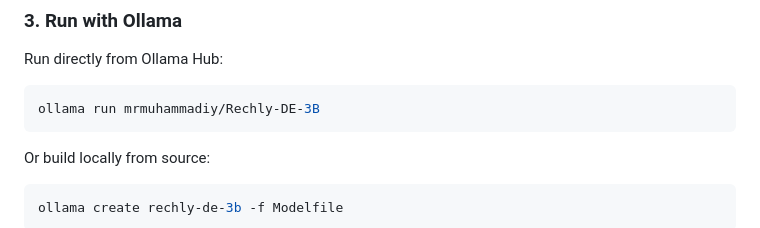
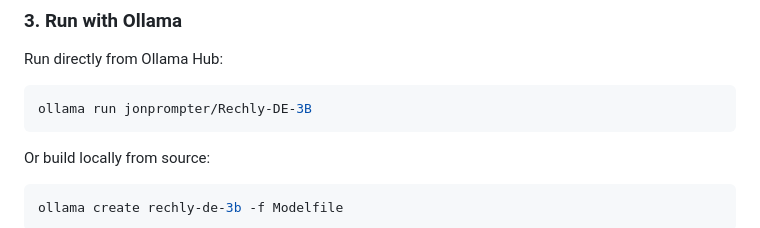
Before and after one commit to myaxyo/rechly_llm, a Markdown page: README.md, the part around one of its changes. Rendered like a GitHub page.

Commit message:
docs: update Ollama Hub links to jonprompter/Rechly-DE-3B

````diff
--- a/README.md
+++ b/README.md
@@ -139,7 +139,7 @@ python scripts/validate_dataset.py data/rechly_german_accounting.jsonl
 
 Run directly from Ollama Hub:
 ```bash
-ollama run mrmuhammadiy/Rechly-DE-3B
+ollama run jonprompter/Rechly-DE-3B
 ```
 
 Or build locally from source:
````
Also changed, not shown: other parts of README.md (+1 -1 lines).
